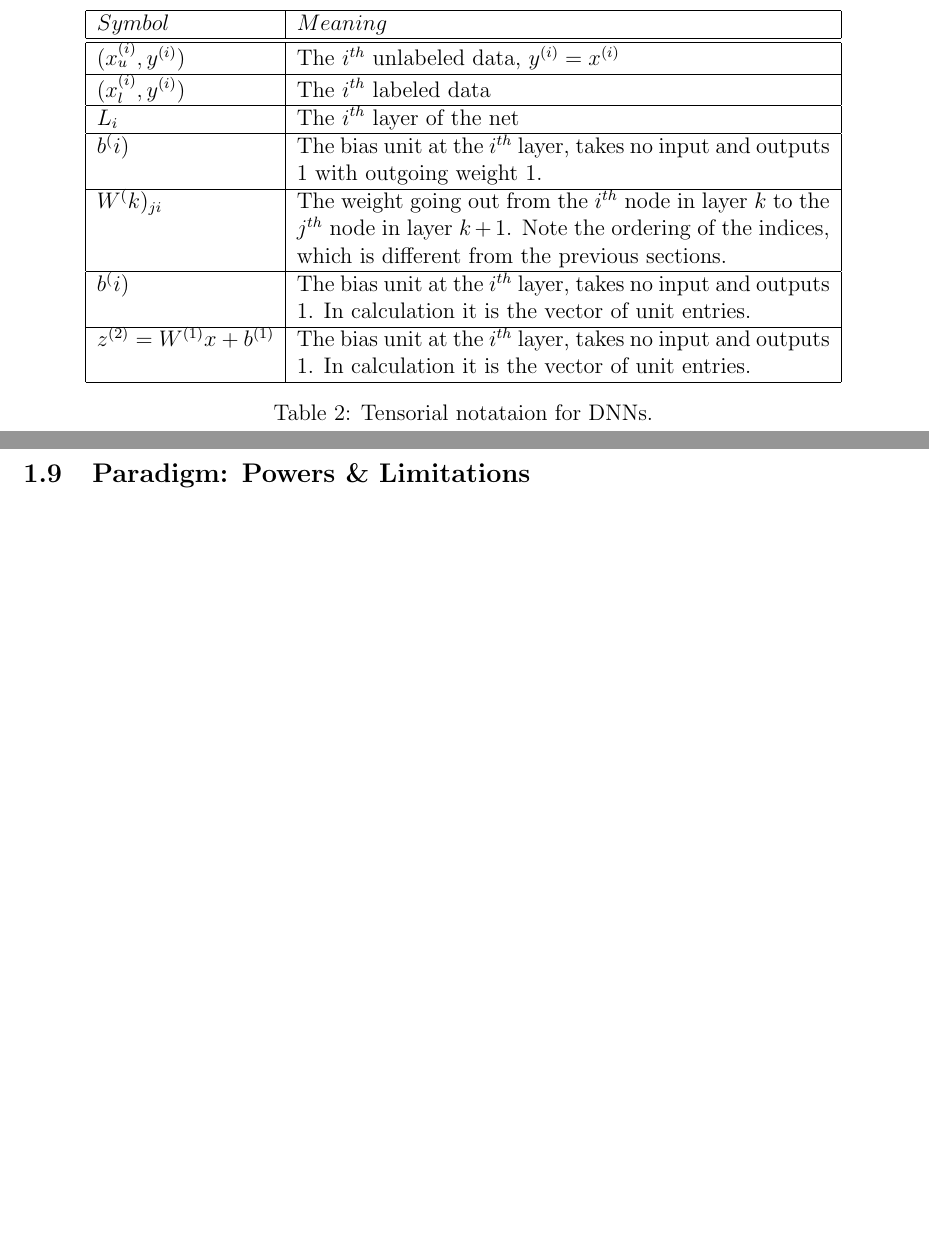
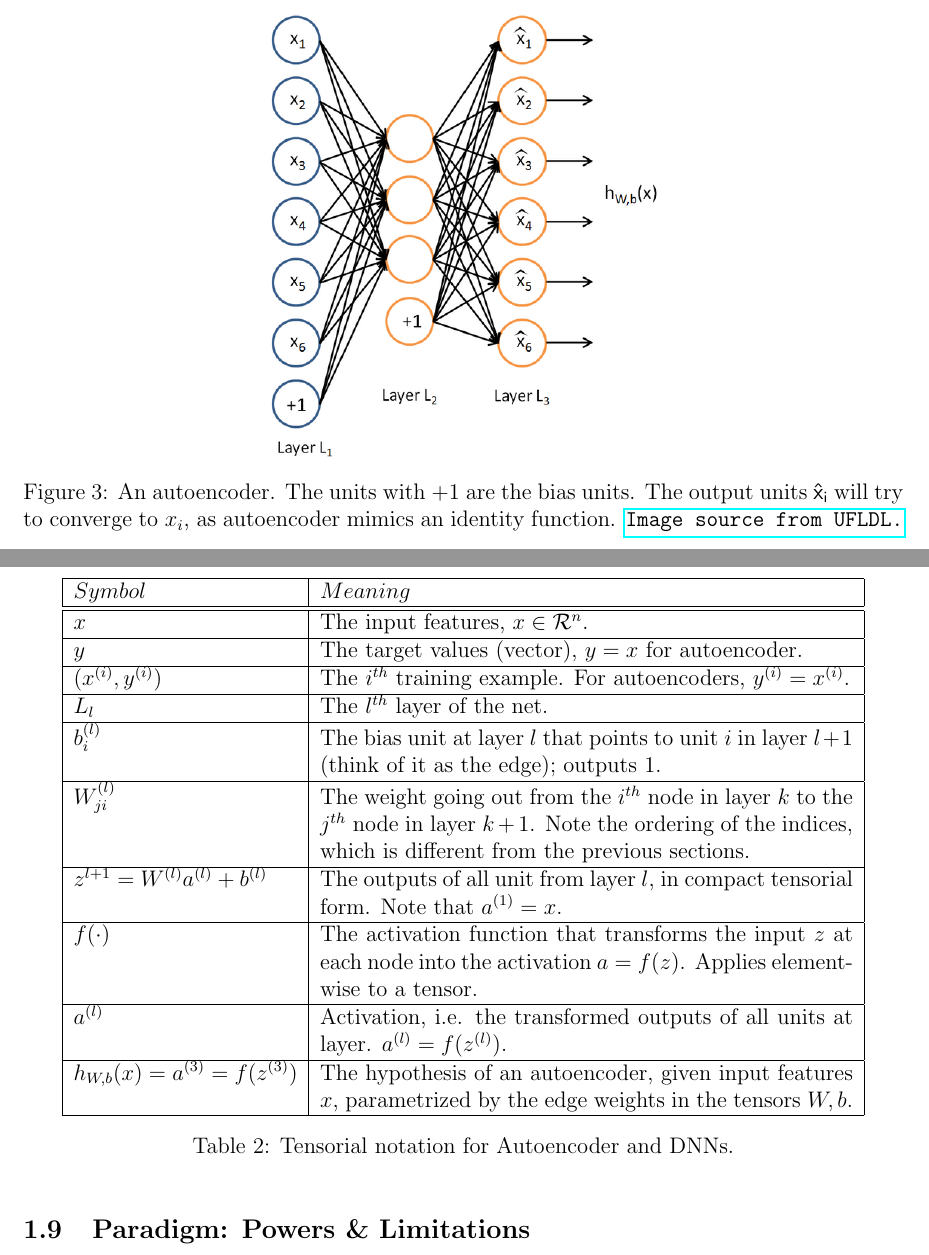
Before and after one commit to kengz/senior-project, a LaTeX paper (paper/senior-project-paper.tex): two parts of pages 14 and 16 of 19 before the commit and two parts of pages 15 and 16 of 19 after it, joined at a grey line, cut at the place of the change, the shorter picture padded with empty space. Compiled offline with pdfLaTeX.

Commit message:
finished tensorial notation

```diff
--- a/paper/senior-project-paper.tex
+++ b/paper/senior-project-paper.tex
@@ -373,35 +373,53 @@ Next, we look at an \emph{autoencoder} - a basic but fundamental component of a
 
 The autoencoder is a neural net that learns the structure from an unlabeled data set. It has one hidden layer; the non-output layers (the first two) each has an extra \emph{bias} neuron that accepts no input and constantly outputs 1. Given an unlabeled data set of $n$ points, subscripted with $u$, $\{(x^{(1)}_u, x^{(2)}_u, \cdots, x^{(n)}_u )\}$, the autoencoder sets the outputs $y^{(i)} = x^{(i)}_u$, and train on the data $\{((x^{(1)}_u, y^{(1)}), \cdots, (x^{(n)}_u, y^{(n)}) )\}$ as usual. Since the outputs are set to the input, we can view autoencoder as a neural net that learns the identity function, and its tuned weights would uncover the structure in the data.
 
+
+\begin{figure}[ht]
+\centering
+\includegraphics[scale=0.4]{images/autoencoder.png}\\
+\caption{An autoencoder. The units with $+1$ are the bias units. The output units $\sf{\hat{x}_i}$ will try to converge to $x_i$, as autoencoder mimics an identity function. \href{http://deeplearning.stanford.edu/wiki/index.php/File:Autoencoder636.png}{\tt Image source from UFLDL.}}\label{autoencoder-fig}
+\end{figure}
+
+
 We now introduce the tensorial notation used for DNNs.
 
 
-\begin{table}[h]
+\begin{table}[ht]
 \begin{center}
 \begin{tabular}{ | l | p{10cm} | }
 
 \hline
 $Symbol$ & $Meaning$ \\
 \hline \hline
-$(x^{(i)}_u, y^{(i)})$ & The $i^{th}$ unlabeled data, $y^{(i)} = x^{(i)}$ \\
+$x$ & The input features, $x \in \mathcal{R}^n$. \\
 \hline
-$(x^{(i)}_l, y^{(i)})$ & The $i^{th}$ labeled data \\
+$y$ & The target values (vector), $y = x$ for autoencoder. \\
 \hline
-$L_i$ & The $i^{th}$ layer of the net \\
+$(x^{(i)}, y^{(i)})$ & The $i^{th}$ training example. For autoencoders, $y^{(i)} = x^{(i)}$. \\
 \hline
-$b^(i)$ & The bias unit at the $i^{th}$ layer, takes no input and outputs 1 with outgoing weight 1. \\
+$L_l$ & The $l^{th}$ layer of the net. \\
 \hline
-$W^(k)_{ji}$ & The weight going out from the $i^{th}$ node in layer $k$ to the $j^{th}$ node in layer $k+1$. Note the ordering of the indices, which is different from the previous sections. \\
+$b^{(l)}_i$ & The bias unit at layer $l$ that points to unit $i$ in layer $l+1$ (think of it as the edge); outputs 1. \\
 \hline
-$b^(i)$ & The bias unit at the $i^{th}$ layer, takes no input and outputs 1. In calculation it is the vector of unit entries. \\
+$W^{(l)}_{ji}$ & The weight going out from the $i^{th}$ node in layer $k$ to the $j^{th}$ node in layer $k+1$. Note the ordering of the indices, which is different from the previous sections. \\
 \hline
-$z^{(2)} = W^{(1)} x + b^{(1)}$ & The bias unit at the $i^{th}$ layer, takes no input and outputs 1. In calculation it is the vector of unit entries. \\
+$z^{l+1} = W^{(l)} a^{(l)} + b^{(l)}$ & The outputs of all unit from layer $l$, in compact tensorial form. Note that $a^{(1)} = x$. \\
+\hline
+$f(\cdot)$ & The activation function that transforms the input $z$ at each node into the activation $a = f(z)$. Applies element-wise to a tensor. \\
+\hline
+$a^{(l)}$ & Activation, i.e. the transformed outputs of all units at layer. $a^{(l)} = f(z^{(l)})$. \\
+\hline
+$h_{W,b}(x) = a^{(3)} = f(z^{(3)})$ & The hypothesis of an autoencoder, given input features $x$, parametrized by the edge weights in the tensors $W, b$. \\
 \hline
 \end{tabular}
-\caption{Tensorial notataion for DNNs.}
+\caption{Tensorial notation for Autoencoder and DNNs.}
 \label{tensor-note}
 \end{center}
 \end{table}
+
+
+
+
 
 
 autoencoders n tensorial notations
```
Also changed, not shown: paper/images/autoencoder.png (added), paper/senior-project-paper.pdf, paper/senior-project-paper.tex (12 more changed lines).
